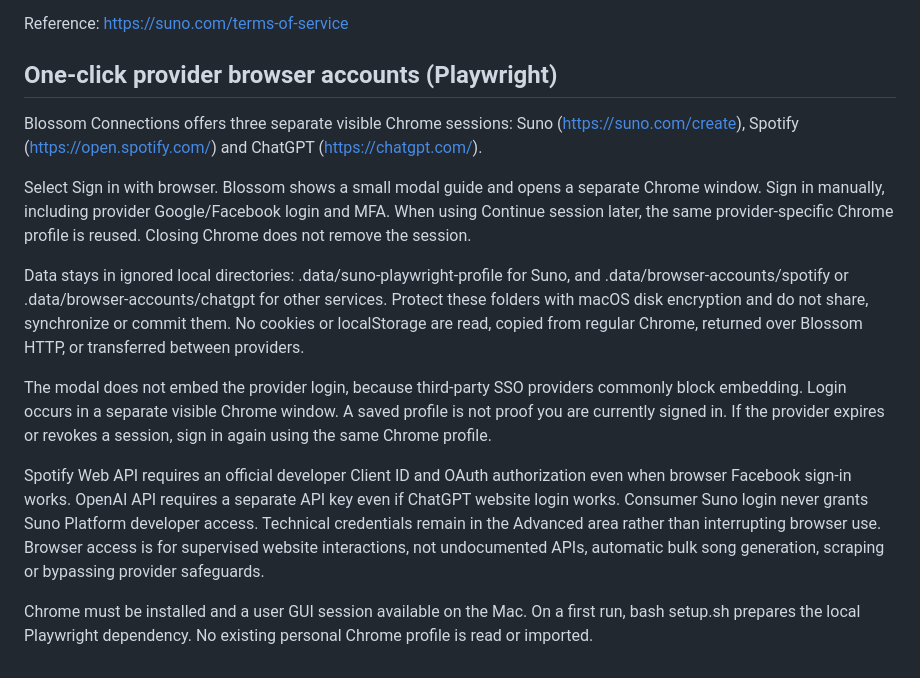
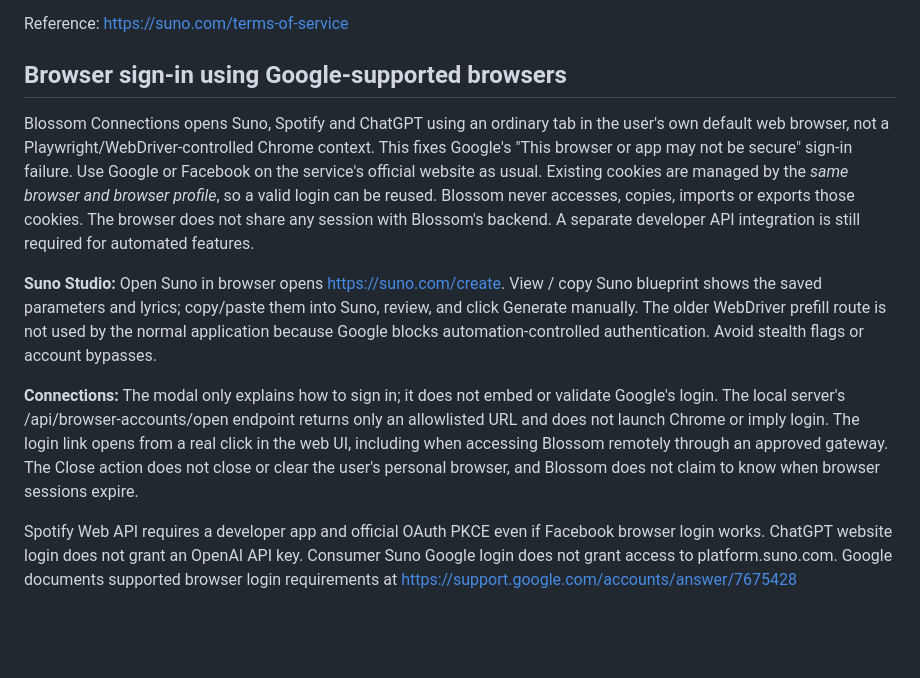
Before and after one commit to GaryWenneker/blossom, a Markdown page: docs/OPERATIONS.md, the part around the change. GitHub-like rendering; blank space fills up the shorter version.

Commit message:
docs: replace obsolete automated browser login instructions with supported system-browser workflow

```diff
--- a/docs/OPERATIONS.md
+++ b/docs/OPERATIONS.md
@@ -75,16 +75,12 @@ Suno explicitly restricts robots and scraping in its current terms, effective Se
 
 Reference: https://suno.com/terms-of-service
 
-## One-click provider browser accounts (Playwright)
+## Browser sign-in using Google-supported browsers
 
-Blossom Connections offers three separate visible Chrome sessions: Suno (https://suno.com/create), Spotify (https://open.spotify.com/) and ChatGPT (https://chatgpt.com/).
+Blossom Connections opens Suno, Spotify and ChatGPT using an ordinary tab in the user's own default web browser, not a Playwright/WebDriver-controlled Chrome context. This fixes Google's "This browser or app may not be secure" sign-in failure. Use Google or Facebook on the service's official website as usual. Existing cookies are managed by the *same browser and browser profile*, so a valid login can be reused. Blossom never accesses, copies, imports or exports those cookies. The browser does not share any session with Blossom's backend. A separate developer API integration is still required for automated features.
 
-Select Sign in with browser. Blossom shows a small modal guide and opens a separate Chrome window. Sign in manually, including provider Google/Facebook login and MFA. When using Continue session later, the same provider-specific Chrome profile is reused. Closing Chrome does not remove the session.
+**Suno Studio:** Open Suno in browser opens https://suno.com/create. View / copy Suno blueprint shows the saved parameters and lyrics; copy/paste them into Suno, review, and click Generate manually. The older WebDriver prefill route is not used by the normal application because Google blocks automation-controlled authentication. Avoid stealth flags or account bypasses.
 
-Data stays in ignored local directories: .data/suno-playwright-profile for Suno, and .data/browser-accounts/spotify or .data/browser-accounts/chatgpt for other services. Protect these folders with macOS disk encryption and do not share, synchronize or commit them. No cookies or localStorage are read, copied from regular Chrome, returned over Blossom HTTP, or transferred between providers.
+**Connections:** The modal only explains how to sign in; it does not embed or validate Google's login. The local server's /api/browser-accounts/open endpoint returns only an allowlisted URL and does not launch Chrome or imply login. The login link opens from a real click in the web UI, including when accessing Blossom remotely through an approved gateway. The Close action does not close or clear the user's personal browser, and Blossom does not claim to know when browser sessions expire.
 
-The modal does not embed the provider login, because third-party SSO providers commonly block embedding. Login occurs in a separate visible Chrome window. A saved profile is not proof you are currently signed in. If the provider expires or revokes a session, sign in again using the same Chrome profile.
-
-Spotify Web API requires an official developer Client ID and OAuth authorization even when browser Facebook sign-in works. OpenAI API requires a separate API key even if ChatGPT website login works. Consumer Suno login never grants Suno Platform developer access. Technical credentials remain in the Advanced area rather than interrupting browser use. Browser access is for supervised website interactions, not undocumented APIs, automatic bulk song generation, scraping or bypassing provider safeguards.
-
-Chrome must be installed and a user GUI session available on the Mac. On a first run, bash setup.sh prepares the local Playwright dependency. No existing personal Chrome profile is read or imported.
+Spotify Web API requires a developer app and official OAuth PKCE even if Facebook browser login works. ChatGPT website login does not grant an OpenAI API key. Consumer Suno Google login does not grant access to platform.suno.com. Google documents supported browser login requirements at https://support.google.com/accounts/answer/7675428
```
